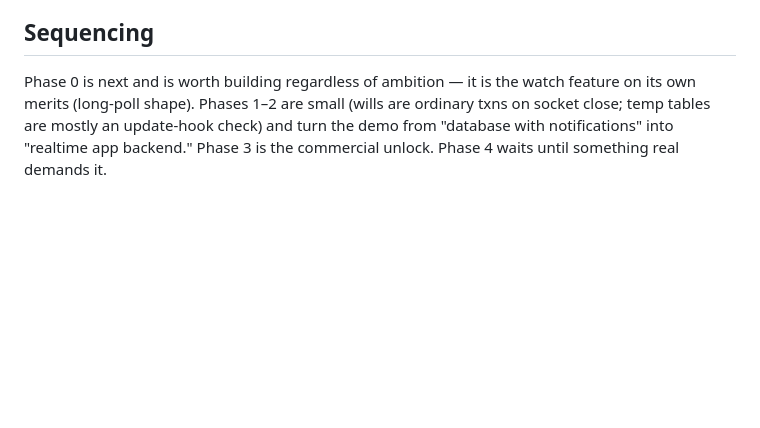
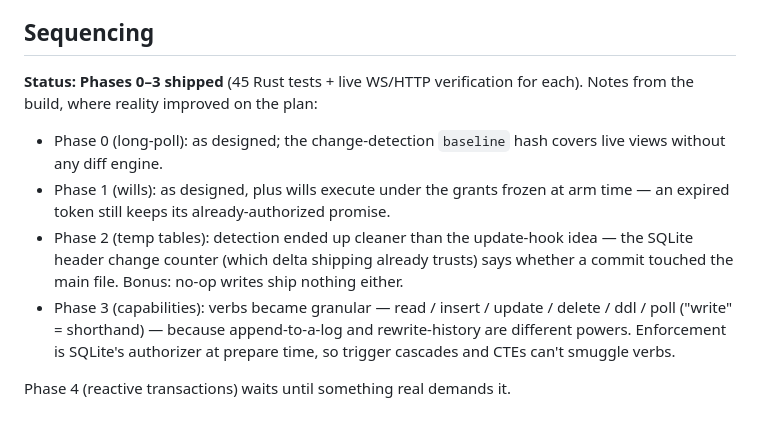
Before and after one commit to elliottdehn/fafo, a Markdown page: pubnub-domination-plan.md, the part around the change. Drawn GitHub-style; blank space fills up the shorter version.

Commit message:
Plan status: Phases 0-3 shipped, with build notes
Co-Authored-By: Claude Fable 5 <noreply@anthropic.com>

```diff
--- a/pubnub-domination-plan.md
+++ b/pubnub-domination-plan.md
@@ -268,9 +268,21 @@ the same protocol. Ranked last on purpose:
 
 ## Sequencing
 
-Phase 0 is next and is worth building regardless of ambition — it is the
-watch feature on its own merits (long-poll shape). Phases 1–2 are small (wills are ordinary
-txns on socket close; temp tables are mostly an update-hook check) and turn
-the demo from "database with notifications" into "realtime app backend."
-Phase 3 is the commercial unlock. Phase 4 waits until something real demands
-it.
+**Status: Phases 0–3 shipped** (45 Rust tests + live WS/HTTP verification
+for each). Notes from the build, where reality improved on the plan:
+
+- Phase 0 (long-poll): as designed; the change-detection `baseline` hash
+  covers live views without any diff engine.
+- Phase 1 (wills): as designed, plus wills execute under the grants frozen
+  at arm time — an expired token still keeps its already-authorized
+  promise.
+- Phase 2 (temp tables): detection ended up cleaner than the update-hook
+  idea — the SQLite header change counter (which delta shipping already
+  trusts) says whether a commit touched the main file. Bonus: no-op writes
+  ship nothing either.
+- Phase 3 (capabilities): verbs became granular — read / insert / update /
+  delete / ddl / poll ("write" = shorthand) — because append-to-a-log and
+  rewrite-history are different powers. Enforcement is SQLite's authorizer
+  at prepare time, so trigger cascades and CTEs can't smuggle verbs.
+
+Phase 4 (reactive transactions) waits until something real demands it.
```
